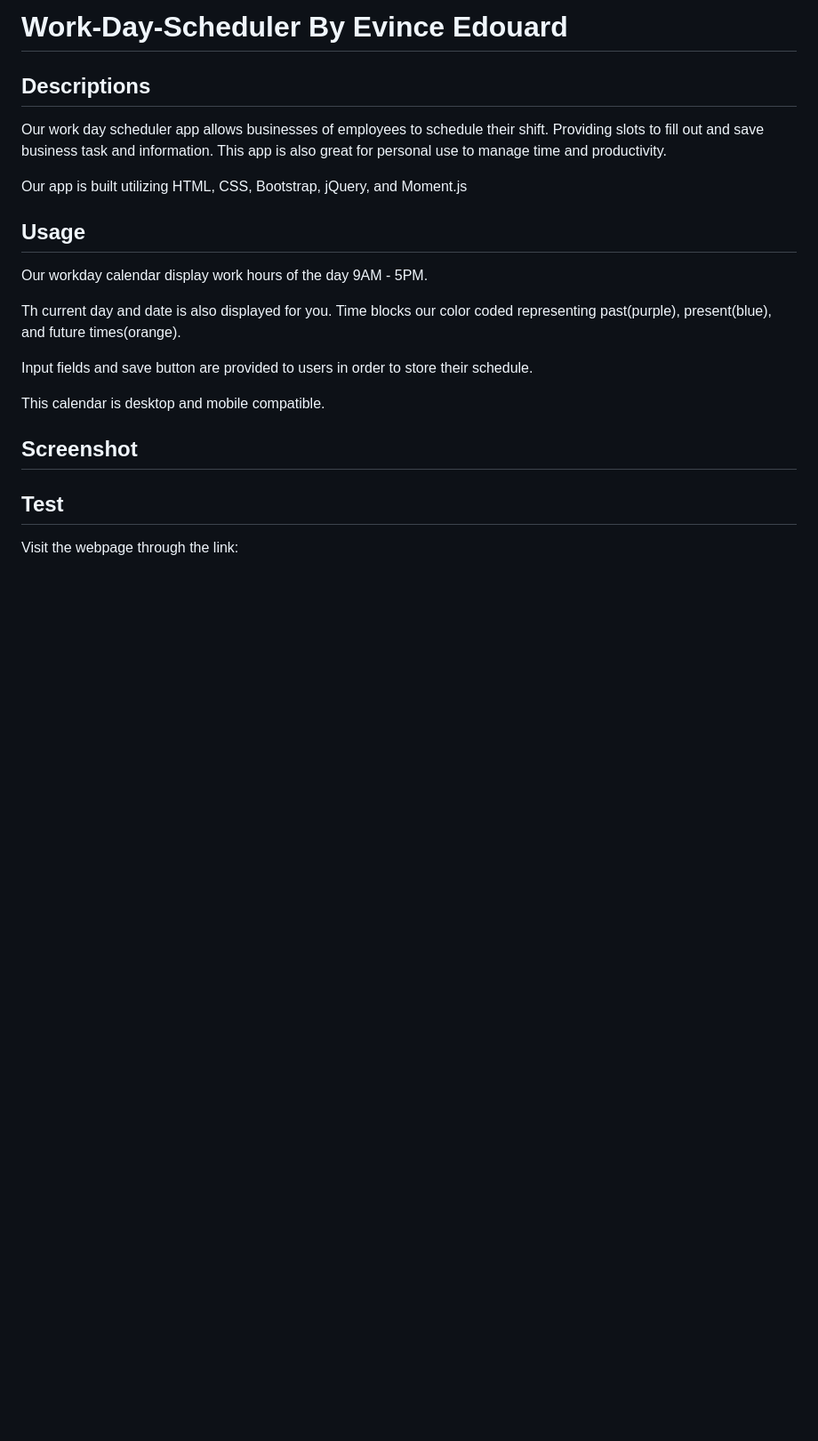
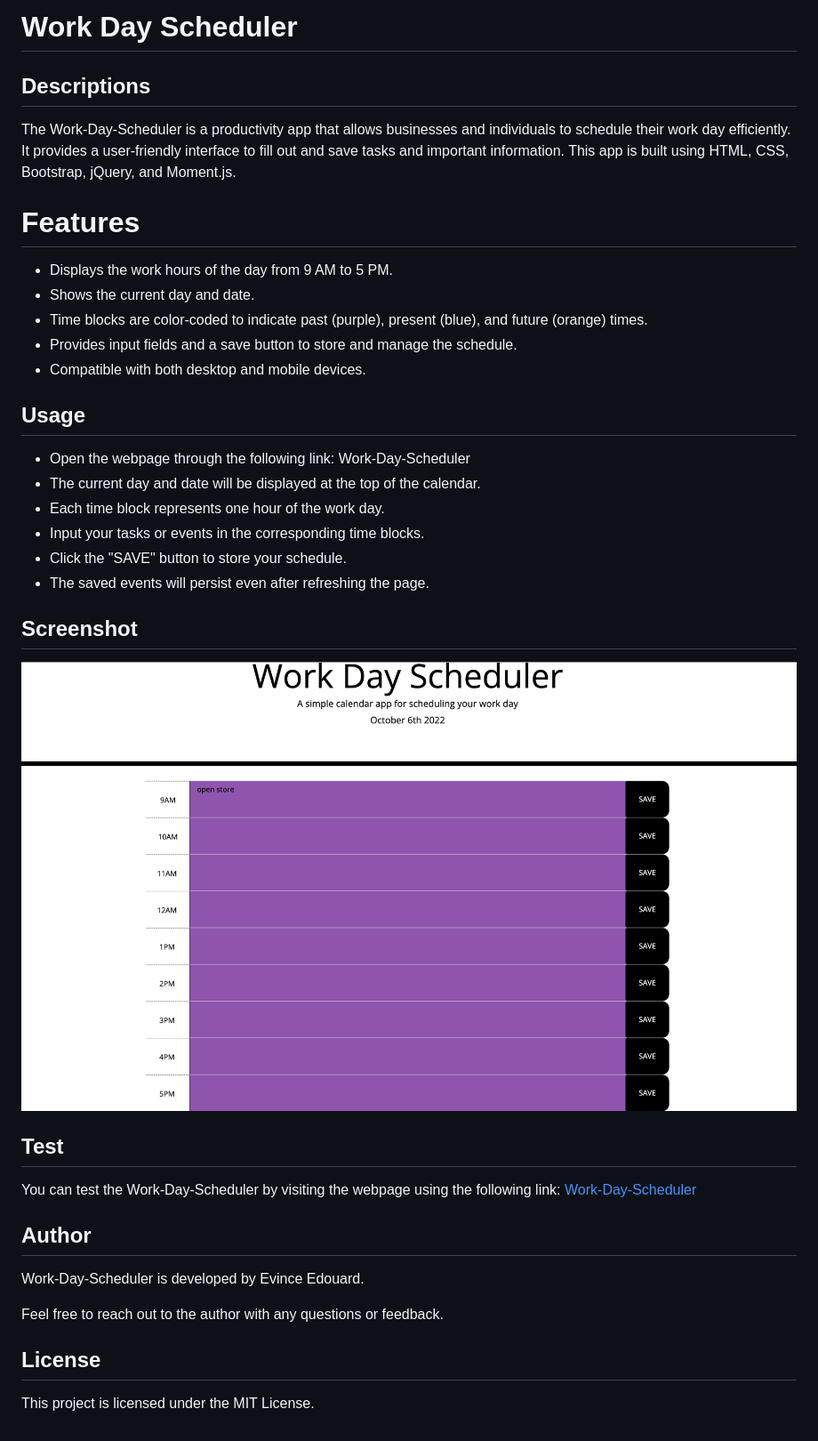
Before and after one commit to EEdouard28/calender-app, a Markdown page: README.md, the part around the change. Shown: that part at 89% size. Rendered like a GitHub page; pictures changed too: assets/194437573-3d9bb634-054b-4740-af29-dc9809ebb4e8.png (added); blank space fills up the shorter version.

```diff
--- a/README.md
+++ b/README.md
@@ -1,24 +1,36 @@
-# Work-Day-Scheduler By Evince Edouard
+# Work Day Scheduler
 
 ## Descriptions
 
-Our work day scheduler app allows businesses of employees to schedule their shift. Providing slots to fill out and save business task and information. This app is also great for personal use to manage time and productivity.
+The Work-Day-Scheduler is a productivity app that allows businesses and individuals to schedule their work day efficiently. It provides a user-friendly interface to fill out and save tasks and important information. This app is built using HTML, CSS, Bootstrap, jQuery, and Moment.js.
 
-Our app is built utilizing HTML, CSS, Bootstrap, jQuery, and Moment.js
+# Features
+- Displays the work hours of the day from 9 AM to 5 PM.
+- Shows the current day and date.
+- Time blocks are color-coded to indicate past (purple), present (blue), and future (orange) times.
+- Provides input fields and a save button to store and manage the schedule.
+- Compatible with both desktop and mobile devices.
 
 ## Usage
-
-Our workday calendar display work hours of the day 9AM - 5PM.
-
-Th current day and date is also displayed for you.
-Time blocks our color coded representing past(purple), present(blue), and future times(orange).
-
-Input fields and save button are provided to users in order to store their schedule.
-
-This calendar is desktop and mobile compatible.
+- Open the webpage through the following link: Work-Day-Scheduler
+- The current day and date will be displayed at the top of the calendar.
+- Each time block represents one hour of the work day.
+- Input your tasks or events in the corresponding time blocks.
+- Click the "SAVE" button to store your schedule.
+- The saved events will persist even after refreshing the page.
 
 ## Screenshot
+![Screenshot](./assets/194437573-3d9bb634-054b-4740-af29-dc9809ebb4e8.png)
+
 
 ## Test
+You can test the Work-Day-Scheduler by visiting the webpage using the following link: [Work-Day-Scheduler](https://eedouard28.github.io/calender-app/)
 
-Visit the webpage through the link:
+
+## Author
+Work-Day-Scheduler is developed by Evince Edouard.
+
+Feel free to reach out to the author with any questions or feedback.
+
+## License
+This project is licensed under the MIT License.
```
